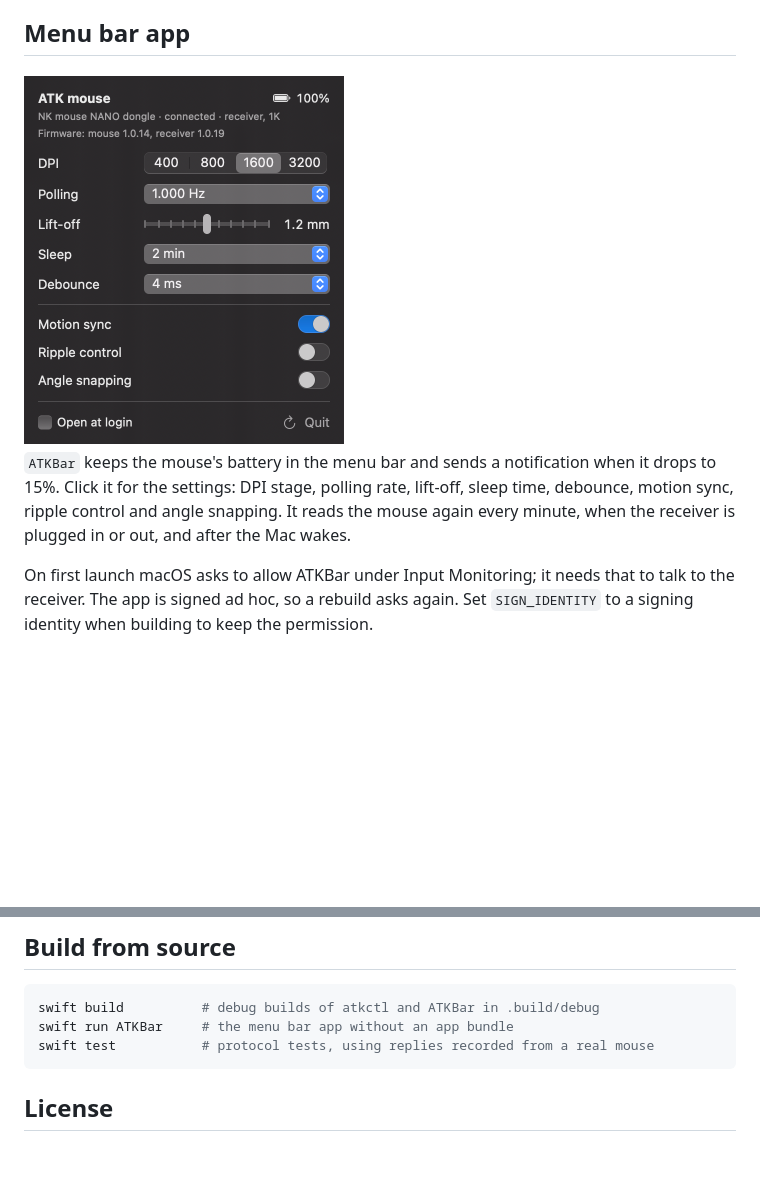
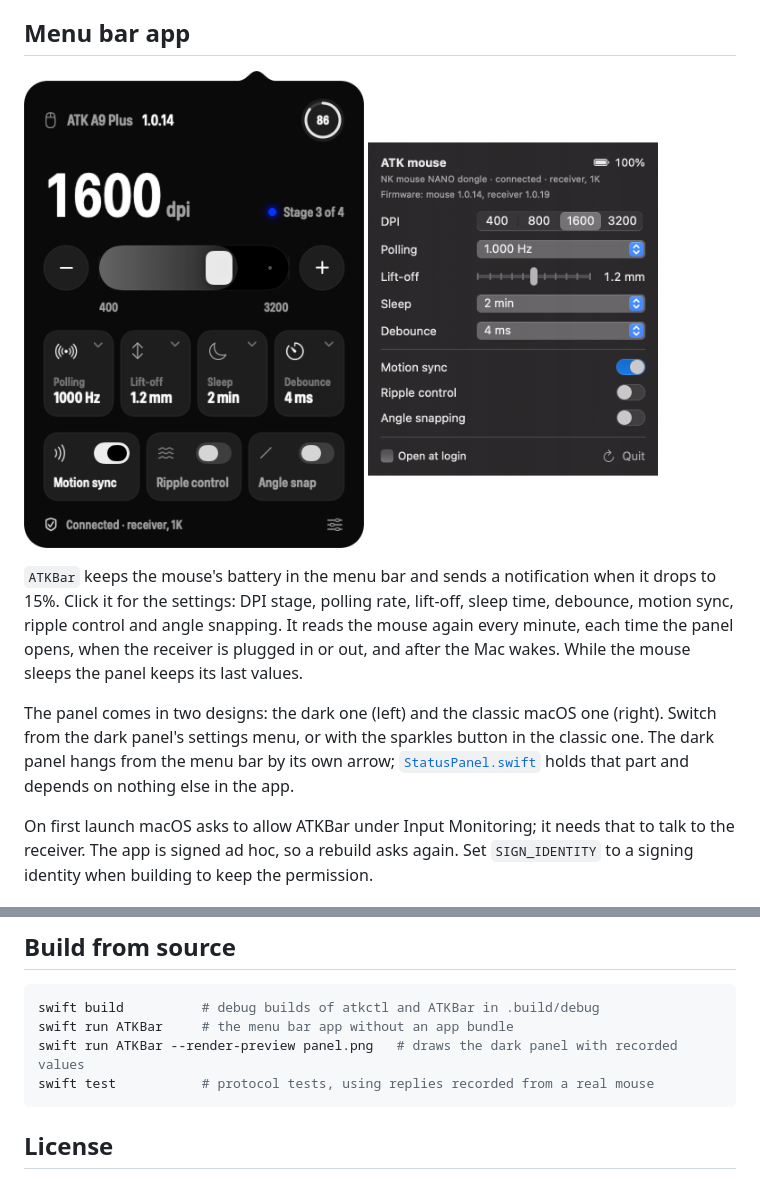
Before and after one commit to cobanov/atkctl, a Markdown page: README.md, 2 parts joined by grey strips. Drawn GitHub-style; pictures changed too: docs/atkbar-classic.png (added), docs/atkbar.png; blank space fills up the shorter version.

````diff
--- a/README.md
+++ b/README.md
@@ -32,9 +32,11 @@ Needs macOS 13 or later and the Swift toolchain that comes with Xcode or the Com
 
 ## Menu bar app
 
-<img src="docs/atkbar.png" width="320" alt="ATKBar panel">
+<img src="docs/atkbar.png" width="340" alt="ATKBar panel"> <img src="docs/atkbar-classic.png" width="290" alt="ATKBar classic panel">
 
-`ATKBar` keeps the mouse's battery in the menu bar and sends a notification when it drops to 15%. Click it for the settings: DPI stage, polling rate, lift-off, sleep time, debounce, motion sync, ripple control and angle snapping. It reads the mouse again every minute, when the receiver is plugged in or out, and after the Mac wakes.
+`ATKBar` keeps the mouse's battery in the menu bar and sends a notification when it drops to 15%. Click it for the settings: DPI stage, polling rate, lift-off, sleep time, debounce, motion sync, ripple control and angle snapping. It reads the mouse again every minute, each time the panel opens, when the receiver is plugged in or out, and after the Mac wakes. While the mouse sleeps the panel keeps its last values.
+
+The panel comes in two designs: the dark one (left) and the classic macOS one (right). Switch from the dark panel's settings menu, or with the sparkles button in the classic one. The dark panel hangs from the menu bar by its own arrow; [`StatusPanel.swift`](Sources/ATKBar/StatusPanel.swift) holds that part and depends on nothing else in the app.
 
 On first launch macOS asks to allow ATKBar under Input Monitoring; it needs that to talk to the receiver. The app is signed ad hoc, so a rebuild asks again. Set `SIGN_IDENTITY` to a signing identity when building to keep the permission.
 
@@ -96,6 +98,7 @@ try session.setSleep(seconds: 120)
 ```bash
 swift build          # debug builds of atkctl and ATKBar in .build/debug
 swift run ATKBar     # the menu bar app without an app bundle
+swift run ATKBar --render-preview panel.png   # draws the dark panel with recorded values
 swift test           # protocol tests, using replies recorded from a real mouse
 ```
 
````
Also changed, not shown: 10 other files.
